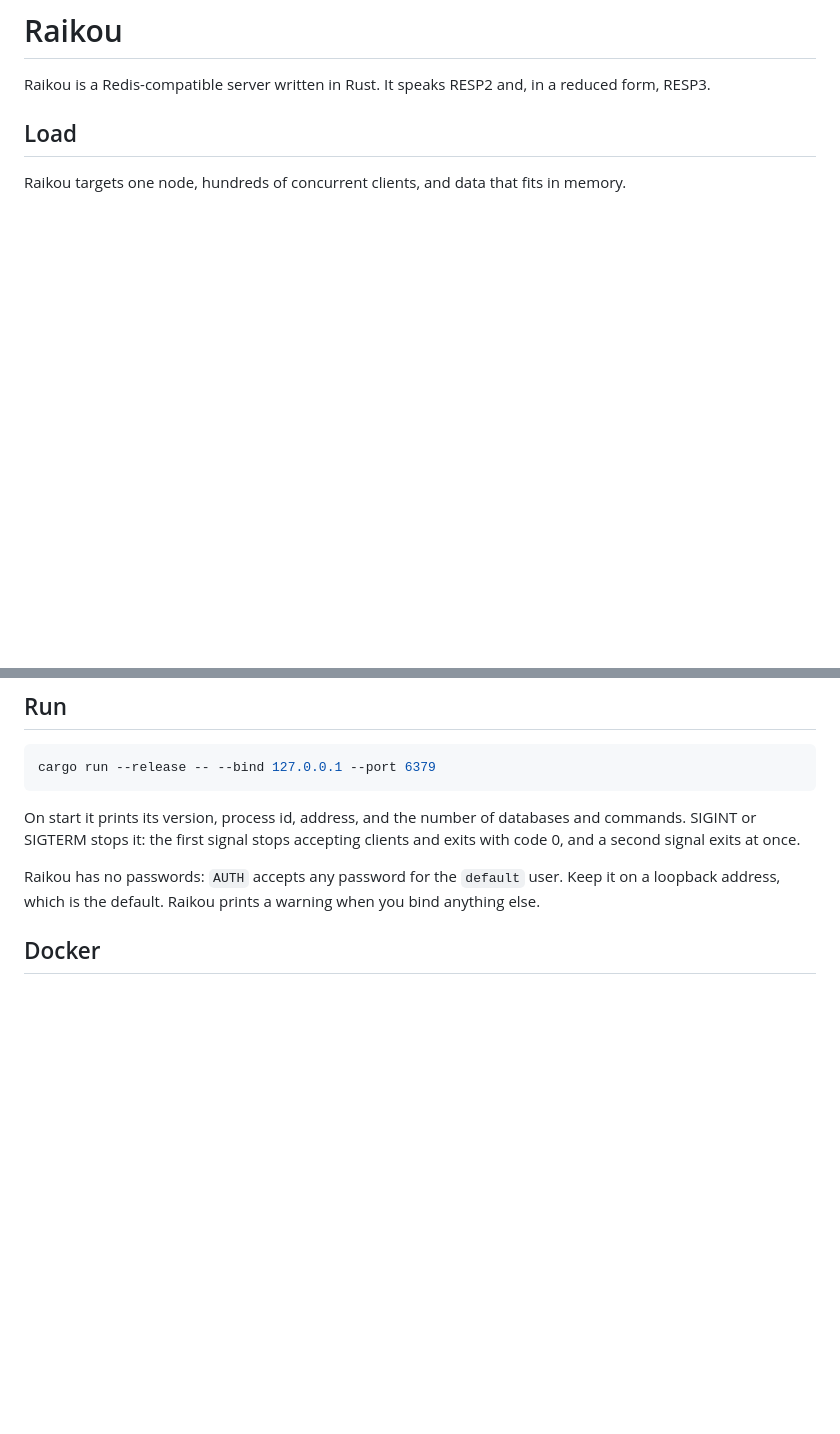
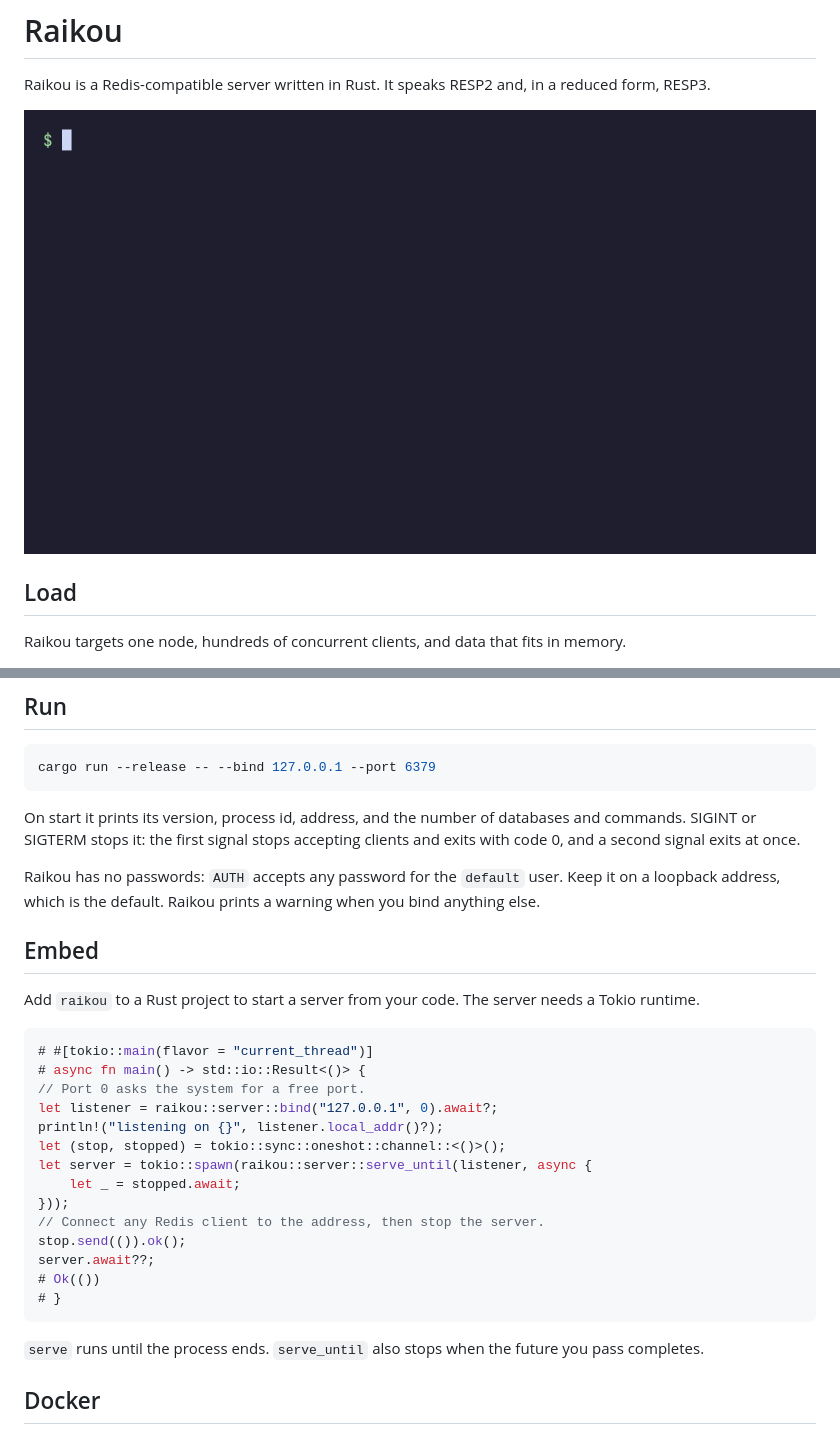
Before and after one commit to brokentari/raikou, a Markdown page: README.md, 2 parts joined by grey strips. GitHub-like rendering; pictures changed too: docs/demo.gif (added); blank space fills up the shorter version.

````diff
--- a/README.md
+++ b/README.md
@@ -1,6 +1,8 @@
 # Raikou
 
 Raikou is a Redis-compatible server written in Rust. It speaks RESP2 and, in a reduced form, RESP3.
+
+![Raikou serving redis-cli commands](https://raw.githubusercontent.com/brokentari/raikou/main/docs/demo.gif)
 
 ## Load
 
@@ -18,6 +20,29 @@ second signal exits at once.
 
 Raikou has no passwords: `AUTH` accepts any password for the `default` user. Keep it on a loopback
 address, which is the default. Raikou prints a warning when you bind anything else.
+
+## Embed
+
+Add `raikou` to a Rust project to start a server from your code. The server needs a Tokio runtime.
+
+```rust
+# #[tokio::main(flavor = "current_thread")]
+# async fn main() -> std::io::Result<()> {
+// Port 0 asks the system for a free port.
+let listener = raikou::server::bind("127.0.0.1", 0).await?;
+println!("listening on {}", listener.local_addr()?);
+let (stop, stopped) = tokio::sync::oneshot::channel::<()>();
+let server = tokio::spawn(raikou::server::serve_until(listener, async {
+    let _ = stopped.await;
+}));
+// Connect any Redis client to the address, then stop the server.
+stop.send(()).ok();
+server.await??;
+# Ok(())
+# }
+```
+
+`serve` runs until the process ends. `serve_until` also stops when the future you pass completes.
 
 ## Docker
 
````
Also changed, not shown: 5 other files.
